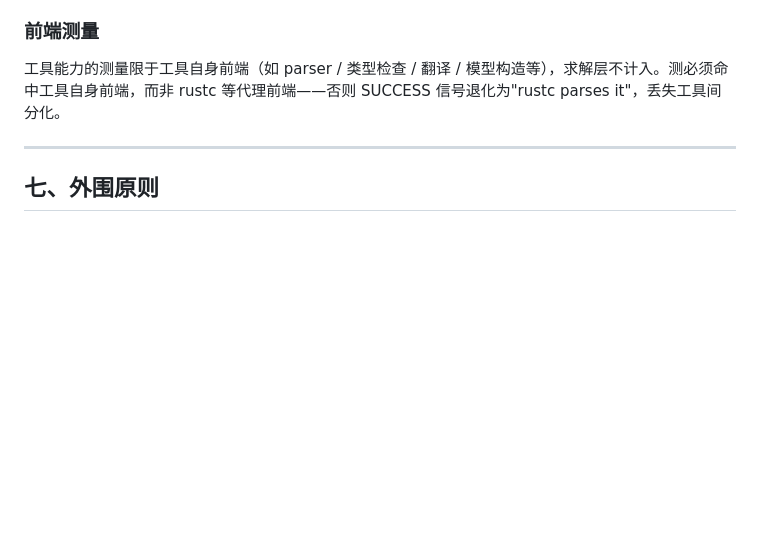
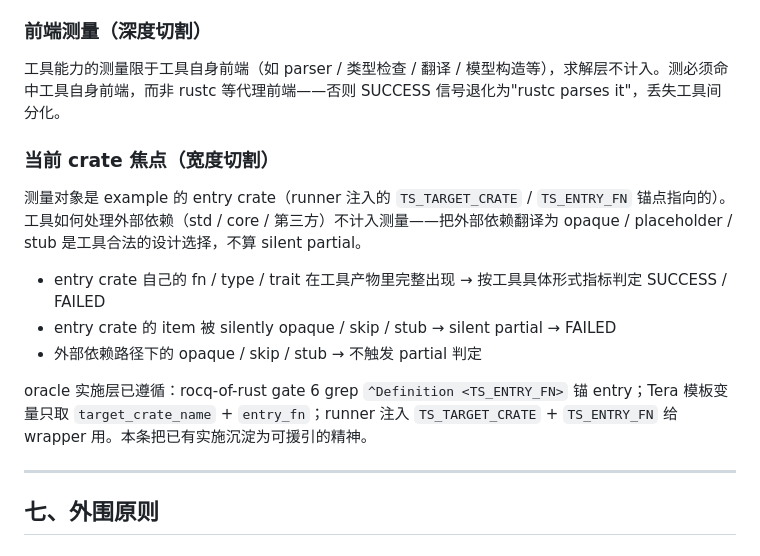
Before and after one commit to ssyram/rust-ver-tool-testsuite, a Markdown page: docs/design/principles.md, the part around the change. Rendered like a GitHub page; blank space fills up the shorter version.

Commit message:
P34: 修宪 §六 加 "当前 crate 焦点"（宽度切割），与 "前端测量"（深度切割）并列
用户提问：charon 95% 超过 kani 是不是 charon 漏报？审查发现：
- charon-mono 在 4 个 silent-partial 嫌疑 entry 上，entry crate 自己的
  trait / impl / fn 全部完整翻译；只有外部依赖 (std/core vtable) 是
  opaque
- 按"焦点 = 当前 crate" 原则，charon 行为完全正确，95% 是真

这条原则在实施层已暗用 (rocq-of-rust gate 6 grep
^Definition<TS_ENTRY_FN> / Tera 模板变量只 target_crate_name+entry_fn /
runner 注入 TS_TARGET_CRATE+TS_ENTRY_FN)，但宪法 / 架构 / tool-integration
都没明示——任何人审 cc-report 都会和用户一样怀疑 charon。属文档 gap，
按 charter-craft 防腐蚀检验（时间/主体/诱惑/遗忘 4 维全满足）应该入宪。

修订：principles.md §六 把原 "前端测量" (深度切割) 段加注 "深度切割"
副标题，新加平行段 "当前 crate 焦点 (宽度切割)"：

- 测量对象 = TS_TARGET_CRATE / TS_ENTRY_FN 锚点指向的 entry crate
- 工具如何处理外部依赖 (std/core/第三方) 不计入测量
- entry crate item 完整出现产物 → 按工具具体形式指标判定
- entry crate item silently opaque/skip/stub → silent partial → FAILED
- 外部依赖路径下的 opaque/skip → 不触发 partial 判定

oracle 实施层已遵循，本条只是把已有实施沉淀为可援引精神。

Co-Authored-By: Claude Opus 4.7 (1M context) <noreply@anthropic.com>

```diff
--- a/docs/design/principles.md
+++ b/docs/design/principles.md
@@ -105,9 +105,19 @@ B 的等距推论：测"接受 vs 不接受"，不区分翻译深浅（浅 synta
 - **不藏**：已知漏报盲点必须文档化
 - **UNKNOWN 严格语义**：UNKNOWN 只在两类场景使用——(a) 全局工具链崩溃（重装可修），(b) 我们这边可识别的问题且暂未修（如我们 harness 模板 bug / 我们 corpus 引入的 vendored crate lint / 我们环境损坏）。每类必附明确归因 + 会修计划。**工具自身能力边界**（包括但不限于：官方 wrapper 失败 / 工具自选 toolchain 不支持新特性 / 工具单文件 pipeline 不读 Cargo.toml / 官方 wrapper 不传 --edition）一律 FAILED——按"本地性原则"FAILED 站得住，工具开发者不能驳回
 
-### 前端测量
+### 前端测量（深度切割）
 
 工具能力的测量限于工具自身前端（如 parser / 类型检查 / 翻译 / 模型构造等），求解层不计入。测必须命中工具自身前端，而非 rustc 等代理前端——否则 SUCCESS 信号退化为"rustc parses it"，丢失工具间分化。
+
+### 当前 crate 焦点（宽度切割）
+
+测量对象是 example 的 entry crate（runner 注入的 `TS_TARGET_CRATE` / `TS_ENTRY_FN` 锚点指向的）。工具如何处理外部依赖（std / core / 第三方）不计入测量——把外部依赖翻译为 opaque / placeholder / stub 是工具合法的设计选择，不算 silent partial。
+
+- entry crate 自己的 fn / type / trait 在工具产物里完整出现 → 按工具具体形式指标判定 SUCCESS / FAILED
+- entry crate 的 item 被 silently opaque / skip / stub → silent partial → FAILED
+- 外部依赖路径下的 opaque / skip / stub → 不触发 partial 判定
+
+oracle 实施层已遵循：rocq-of-rust gate 6 grep `^Definition <TS_ENTRY_FN>` 锚 entry；Tera 模板变量只取 `target_crate_name` + `entry_fn`；runner 注入 `TS_TARGET_CRATE` + `TS_ENTRY_FN` 给 wrapper 用。本条把已有实施沉淀为可援引的精神。
 
 ---
 
```
